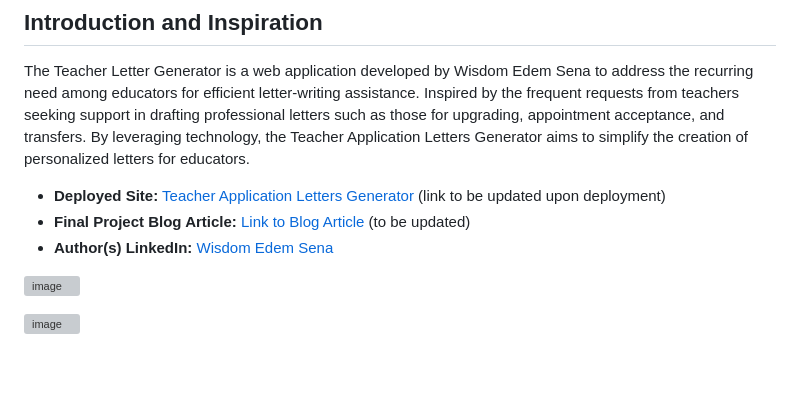
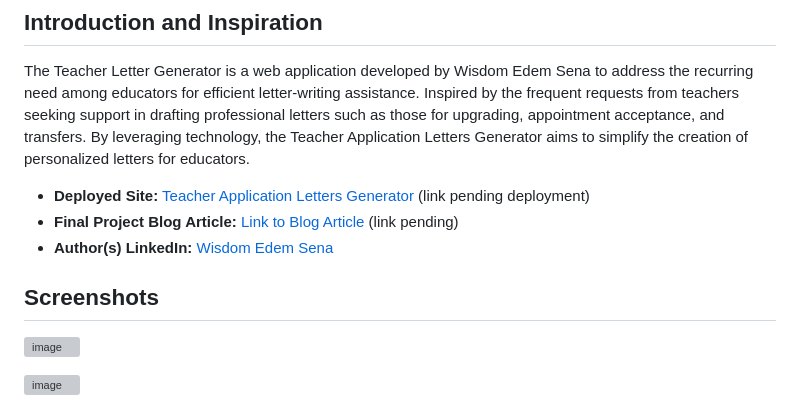
Before and after one commit to wisdomsena36/TeacherApplicationLettersGenerator, a Markdown page: README.md, the part around the change. GitHub-like rendering; blank space fills up the shorter version; grey boxes are pictures that could not be loaded.

```diff
--- a/README.md
+++ b/README.md
@@ -4,10 +4,12 @@
 
 The Teacher Letter Generator is a web application developed by Wisdom Edem Sena to address the recurring need among educators for efficient letter-writing assistance. Inspired by the frequent requests from teachers seeking support in drafting professional letters such as those for upgrading, appointment acceptance, and transfers. By leveraging technology, the Teacher Application Letters Generator aims to simplify the creation of personalized letters for educators.
 
-- **Deployed Site:** [Teacher Application Letters Generator](#) (link to be updated upon deployment)
-- **Final Project Blog Article:** [Link to Blog Article](#) (to be updated)
+- **Deployed Site:** [Teacher Application Letters Generator](#) (link pending deployment)
+- **Final Project Blog Article:** [Link to Blog Article](#) (link pending)
 - **Author(s) LinkedIn:** [Wisdom Edem Sena](https://www.linkedin.com/in/wisdom-edem-sena-226704191?lipi=urn%3Ali%3Apage%3Ad_flagship3_profile_view_base_contact_details%3Bpy4hhQ7FQv2LmroNcaVXFQ%3D%3D)
 
+
+## Screenshots
 
 ![image](https://github.com/wisdomsena36/MVP-Review/assets/57534261/2e062224-d9d4-4d59-9537-8ef23ceae0c1)
 
```
